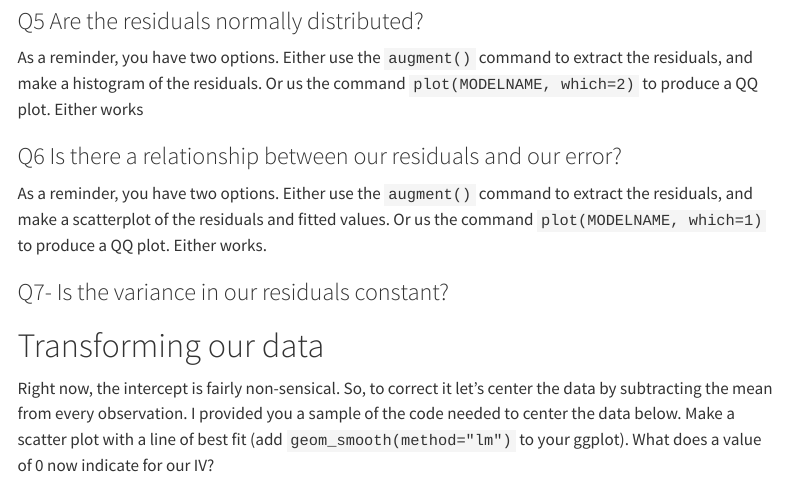
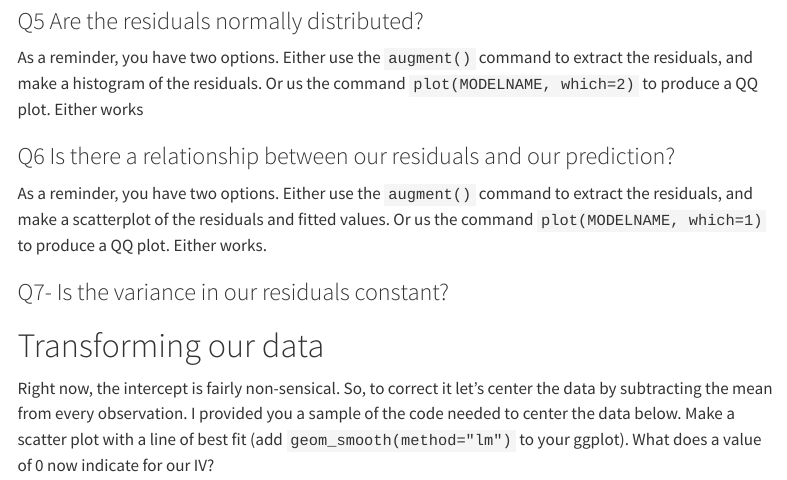
Before and after one commit to lacombe129/SDS291_Fall23, a Quarto document (inclass_r/activity_r2.qmd): the page in a window 1100 px wide, from 1430 px down. Rendered offline with R 4.5, knitr and Pandoc in place of Quarto, with nearby package versions; menus at the side of the page are left out; long lines of code are wrapped.

Commit message:
typo fix

````diff
--- a/inclass_r/activity_r2.qmd
+++ b/inclass_r/activity_r2.qmd
@@ -72,7 +72,7 @@ resid <- augment(m1)
 ggplot(resid, aes(x=.resid))+ geom_histogram()
 ```
 
-### Q6 Is there a relationship between our residuals and our error?
+### Q6 Is there a relationship between our residuals and our prediction?
 
 As a reminder, you have two options. Either use the `augment()` command to extract the residuals, and make a scatterplot of the residuals and fitted values. Or us the command `plot(MODELNAME, which=1)` to produce a QQ plot. Either works.
 
````
Also changed, not shown: 1 other file.
